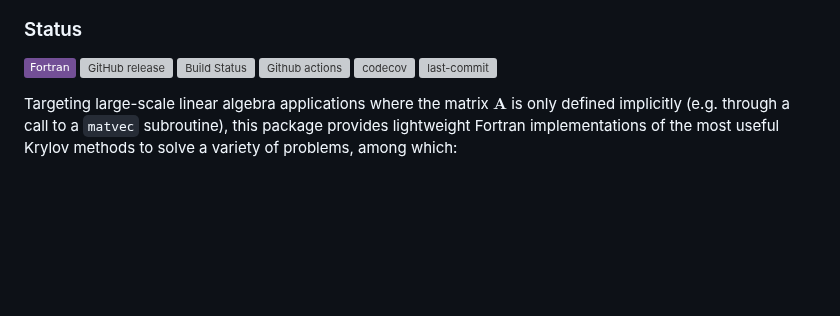
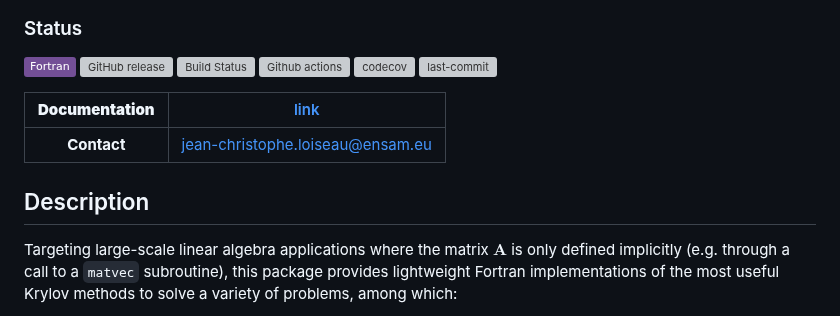
Before and after one commit to nekStab/LightKrylov, a Markdown page: README.md, the part around the change. Rendered like a GitHub page; badges without logos; blank space fills up the shorter version; grey boxes are pictures that could not be loaded.

Commit message:
Added explicit link to the documentation

```diff
--- a/README.md
+++ b/README.md
@@ -9,6 +9,12 @@
 [![Github actions](https://github.com/nekStab/LightKrylov/actions/workflows/docs.yml/badge.svg?event=push)](https://nekstab.github.io/LightKrylov)
 [![codecov](https://codecov.io/gh/nekStab/LightKrylov/branch/main/graph/badge.svg)](https://codecov.io/gh/nekStan/LightKrylov)
 [![last-commit](https://img.shields.io/github/last-commit/loiseaujc/quadprog)](https://github.com/loiseaujc/quadprog/commits/main)
+
+| **Documentation** | [link](https://nekstab.github.io/LightKrylov/index.html) |
+|:-------------:|:----:|
+| **Contact**   | [jean-christophe.loiseau@ensam.eu](mailto:jean-christophe.loiseau@ensam.eu)    |
+
+## Description
 
 Targeting large-scale linear algebra applications where the matrix $\mathbf{A}$ is only defined implicitly (e.g. through a call to a `matvec` subroutine), this package provides lightweight Fortran implementations of the most useful Krylov methods to solve a variety of problems, among which:
 
```
